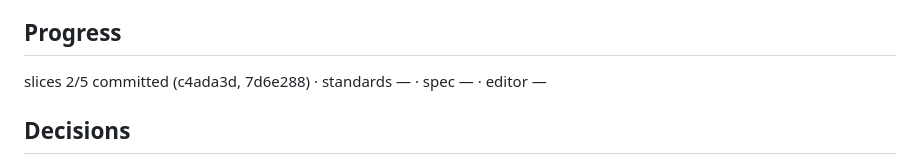
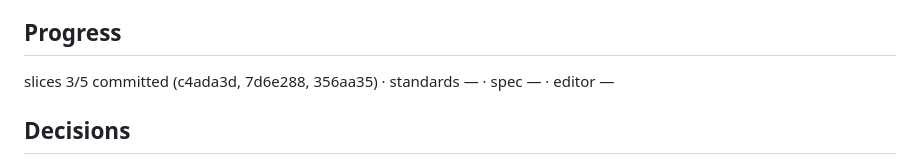
Before and after one commit to JaimeStill/spike-html-design, a Markdown page: context/goals/experiment.html.spike-html-design.md, the part around the change. Rendered like a GitHub page.

Commit message:
goal record: slice 3 committed

```diff
--- a/context/goals/experiment.html.spike-html-design.md
+++ b/context/goals/experiment.html.spike-html-design.md
@@ -116,7 +116,7 @@ Release       v0.7.0
 
 ## Progress
 
-slices 2/5 committed (c4ada3d, 7d6e288) · standards — · spec — · editor —
+slices 3/5 committed (c4ada3d, 7d6e288, 356aa35) · standards — · spec — · editor —
 
 ## Decisions
 
```
